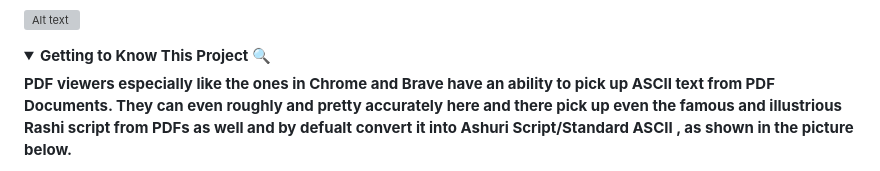
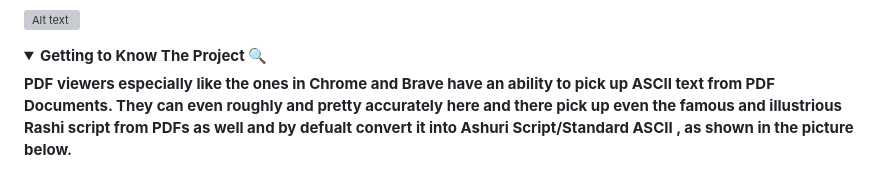
Before and after one commit to davidchaimsmirnoff/PDF_SELECTOR, a Markdown page: README.md, the part around the change. Rendered like a GitHub page; folded sections open; grey boxes are pictures that could not be loaded.

```diff
--- a/README.md
+++ b/README.md
@@ -20,7 +20,7 @@ Besiata DeShmaya בְּסִיַּעְתָּא דִּשְׁמַיָּא,
 
 
 <details>
-  <summary><strong> Getting to Know This Project 🔍 </strong></summary>
+  <summary><strong> Getting to Know The Project 🔍 </strong></summary>
 
 **PDF viewers especially like the ones in Chrome and Brave have an ability to pick up ASCII text from PDF Documents. They can even roughly and pretty accurately here and there pick up even the famous and illustrious **Rashi script** from PDFs as well and by defualt convert it into Ashuri Script/Standard ASCII , as shown in the picture below.**
 
```
